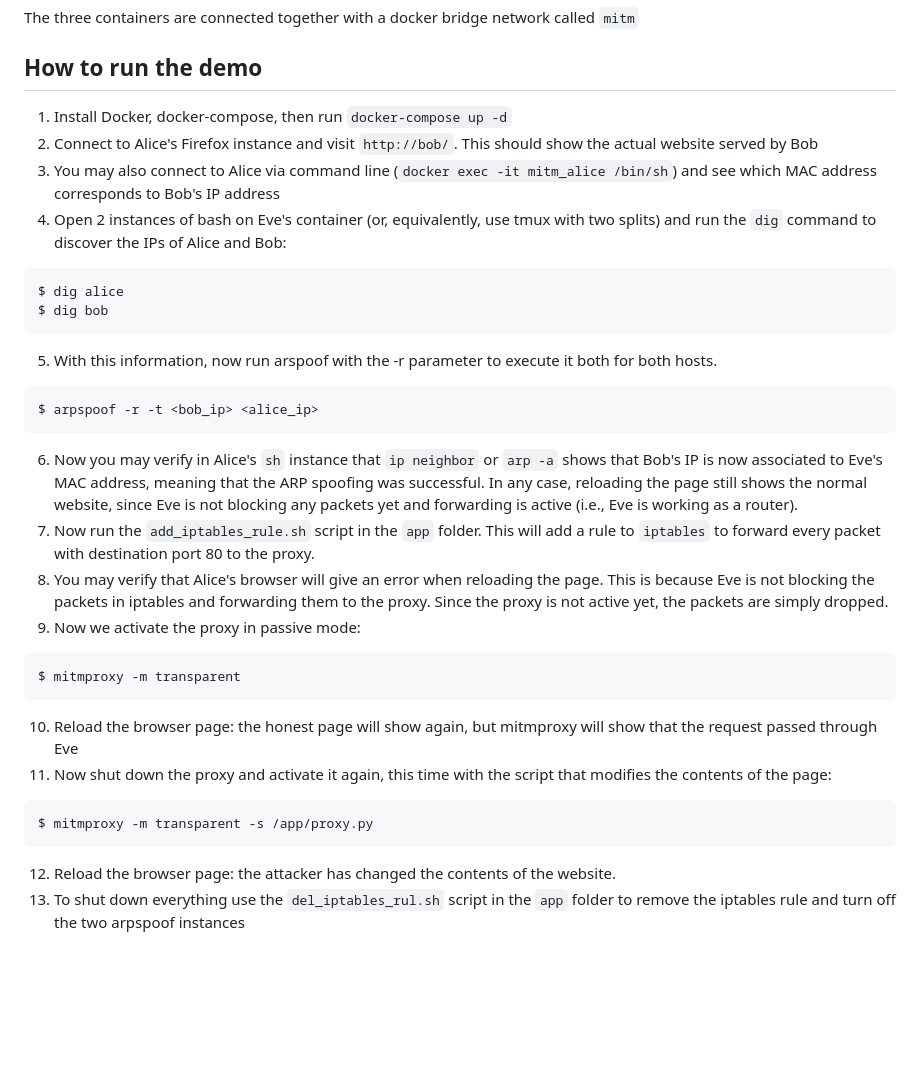
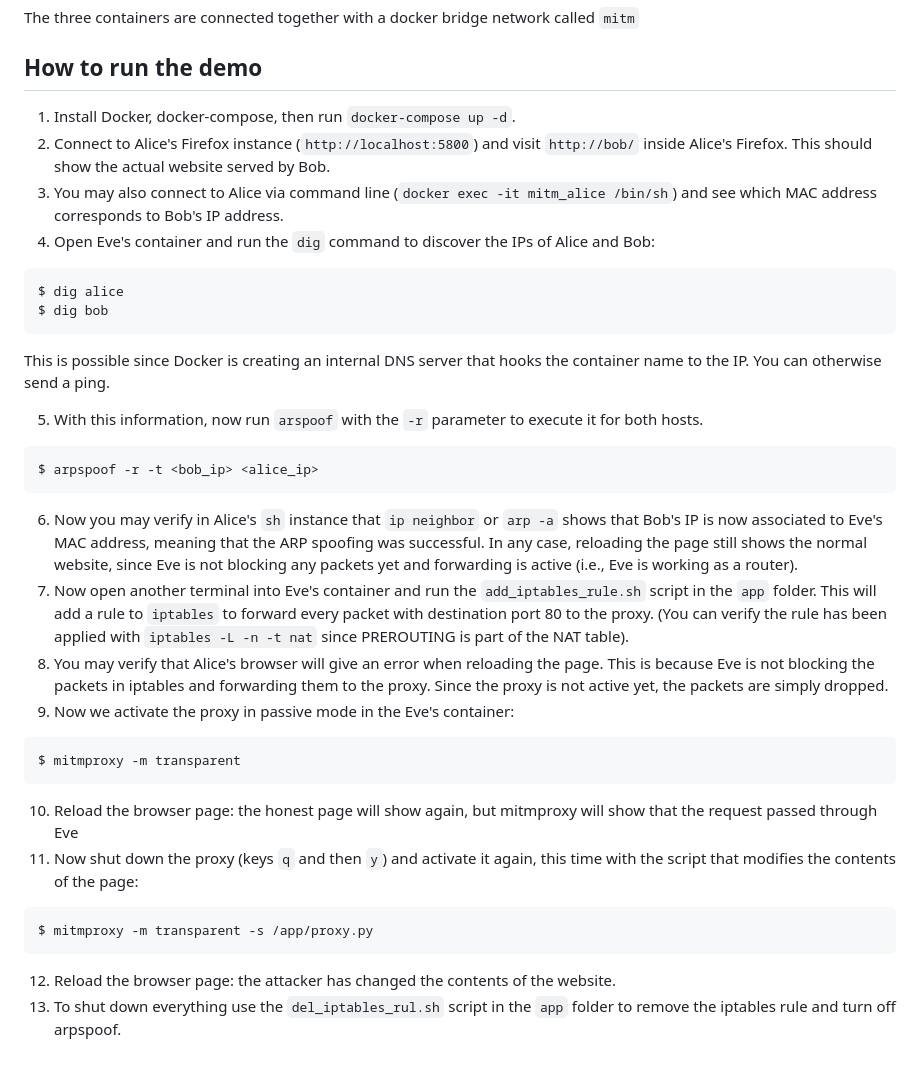
Before and after one commit to donadelden/NetworkSecurityLab, a Markdown page: 06_arp/README.md, the part around the change. Drawn GitHub-style; blank space fills up the shorter version.

Commit message:
Improve docs for mitm ex

````diff
--- a/06_arp/README.md
+++ b/06_arp/README.md
@@ -20,35 +20,37 @@ The three containers are connected together with a docker bridge network called
 
 ## How to run the demo
 
-1. Install Docker, docker-compose, then run `docker-compose up -d`
-2. Connect to Alice's Firefox instance and visit `http://bob/`. This should show the actual website served by Bob
-3. You may also connect to Alice via command line (`docker exec -it mitm_alice /bin/sh`) and see which MAC address corresponds to Bob's IP address
-4. Open 2 instances of bash on Eve's container (or, equivalently, use tmux with two splits) and run the `dig` command to discover the IPs of Alice and Bob:
+1. Install Docker, docker-compose, then run `docker-compose up -d`.
+2. Connect to Alice's Firefox instance (`http://localhost:5800`) and visit `http://bob/` inside Alice's Firefox. This should show the actual website served by Bob.
+3. You may also connect to Alice via command line (`docker exec -it mitm_alice /bin/sh`) and see which MAC address corresponds to Bob's IP address.
+4. Open Eve's container and run the `dig` command to discover the IPs of Alice and Bob:
 
 ```
 $ dig alice
 $ dig bob
 ```
 
-5. With this information, now run arspoof with the -r parameter to execute it both for both hosts.
+This is possible since Docker is creating an internal DNS server that hooks the container name to the IP. You can otherwise send a ping.
+
+5. With this information, now run `arspoof` with the `-r` parameter to execute it for both hosts.
 
 ```
 $ arpspoof -r -t <bob_ip> <alice_ip>
 ```
 
 6. Now you may verify in Alice's `sh` instance that `ip neighbor` or `arp -a` shows that Bob's IP is now associated to Eve's MAC address, meaning that the ARP spoofing was successful. In any case, reloading the page still shows the normal website, since Eve is not blocking any packets yet and forwarding is active (i.e., Eve is working as a router).
-7. Now run the `add_iptables_rule.sh` script in the `app` folder. This will add a rule to `iptables` to forward every packet with destination port 80 to the proxy.
+7. Now open another terminal into Eve's container and run the `add_iptables_rule.sh` script in the `app` folder. This will add a rule to `iptables` to forward every packet with destination port 80 to the proxy. (You can verify the rule has been applied with `iptables -L -n -t nat` since PREROUTING is part of the NAT table).
 8. You may verify that Alice's browser will give an error when reloading the page. This is because Eve is not blocking the packets in iptables and forwarding them to the proxy. Since the proxy is not active yet, the packets are simply dropped.
-9. Now we activate the proxy in passive mode:
+9. Now we activate the proxy in passive mode in the Eve's container:
 
 ```
 $ mitmproxy -m transparent
 ```
 
 10. Reload the browser page: the honest page will show again, but mitmproxy will show that the request passed through Eve
-11. Now shut down the proxy and activate it again, this time with the script that modifies the contents of the page:
+11. Now shut down the proxy (keys `q` and then `y`) and activate it again, this time with the script that modifies the contents of the page:
 ```
 $ mitmproxy -m transparent -s /app/proxy.py
 ```
 12. Reload the browser page: the attacker has changed the contents of the website.
-13. To shut down everything use the `del_iptables_rul.sh` script in the `app` folder to remove the iptables rule and turn off the two arpspoof instances
+13. To shut down everything use the `del_iptables_rul.sh` script in the `app` folder to remove the iptables rule and turn off arpspoof.
````
